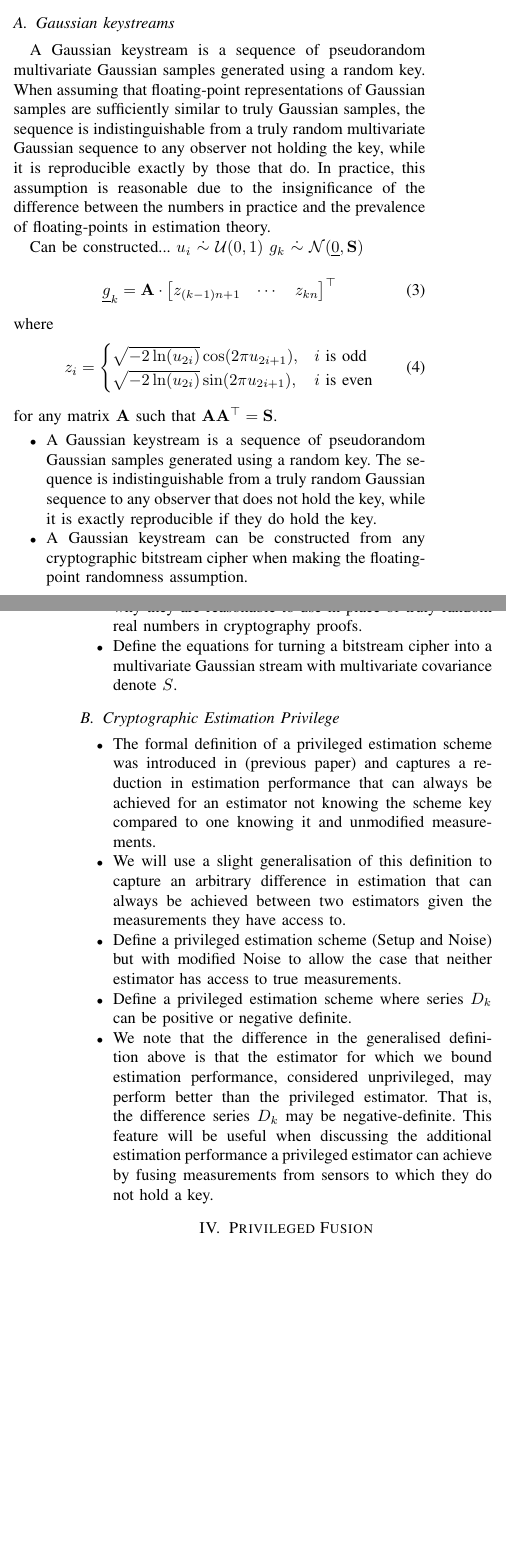
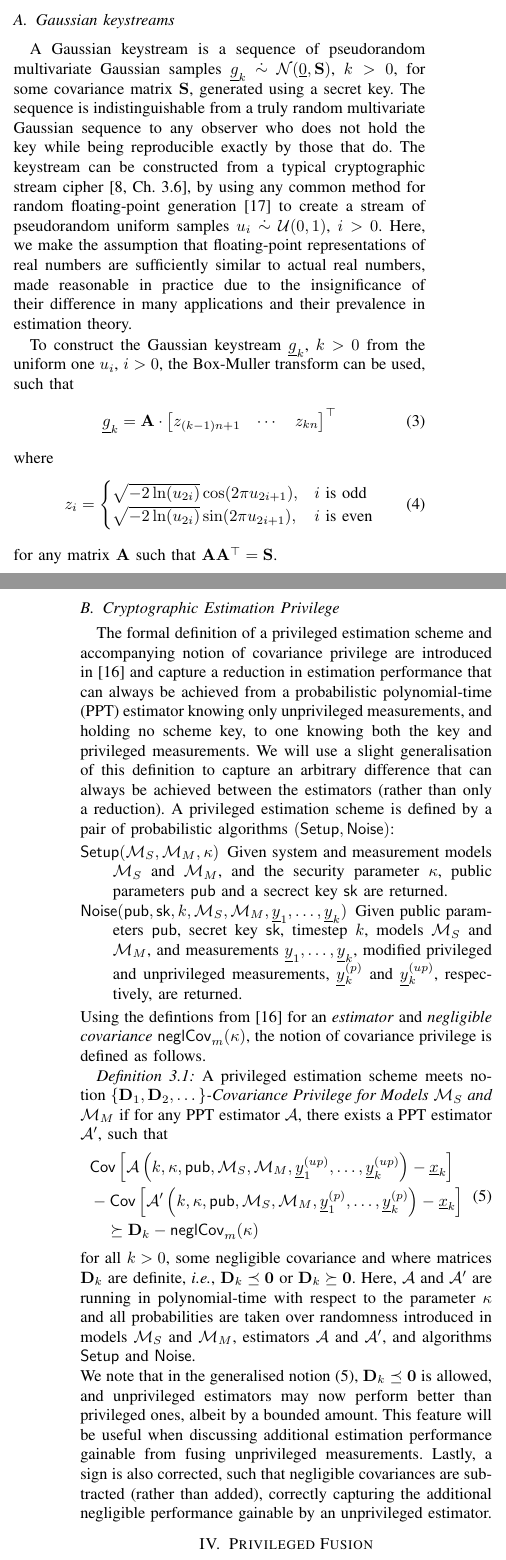
Before and after one commit to omubtcezq/PrivilegedFusion, a LaTeX paper (main.tex): two parts of the columns of pages 2 and 3 of 5 before the commit and two parts of the columns of pages 2 and 3 of 6 after it, joined at a grey line, cut so that both start at the same text, the shorter picture padded with empty space. Compiled offline with pdfLaTeX; a missing font is replaced by an installed copy or a similar font; a LaTeX package or settings file that is missing is left out.

Commit message:
Added draft for the preliminaries section - include draft for Gaussian keystreams - includes draft for cryptographic estimation privilege

```diff
--- a/main.tex
+++ b/main.tex
@@ -21,6 +21,10 @@
 
 % Imports
 \usepackage{local_macros/isasmathmacros}
+
+% Environments
+\newtheorem{definition}{Definition}[section]
+\newtheorem{theorem}{Theorem}[section]
 
 % correct bad hyphenation here
 \hyphenation{op-tical net-works semi-conduc-tor}
@@ -165,12 +169,9 @@ When defining our scheme and discussing its cryptographic guarantees, we will ma
 %
 
 \subsection{Gaussian keystreams}\label{subsec:gauss_keystreams}
-A Gaussian keystream is a sequence of pseudorandom multivariate Gaussian samples generated using a random key. When assuming that floating-point representations of Gaussian samples are sufficiently similar to truly Gaussian samples, the sequence is indistinguishable from a truly random multivariate Gaussian sequence to any observer not holding the key, while it is reproducible exactly by those that do. In practice, this assumption is reasonable due to the insignificance of the difference between the numbers in practice and the prevalence of floating-points in estimation theory.
+A Gaussian keystream is a sequence of pseudorandom multivariate Gaussian samples $\vec{g}_k\ \dot{\sim}\ \mathcal{N}(\vec{0},\mat{S})$, $k>0$, for some covariance matrix $\mat{S}$, generated using a secret key. The sequence is indistinguishable from a truly random multivariate Gaussian sequence to any observer who does not hold the key while being reproducible exactly by those that do. The keystream can be constructed from a typical cryptographic stream cipher \cite[Ch. 3.6]{katzIntroductionModernCryptography2008}, by using any common method for random floating-point generation \cite{goualardGeneratingRandomFloatingPoint2020} to create a stream of pseudorandom uniform samples $u_i\ \dot{\sim}\ \mathcal{U}(0,1)$, $i>0$. Here, we make the assumption that floating-point representations of real numbers are sufficiently similar to actual real numbers, made reasonable in practice due to the insignificance of their difference in many applications and their prevalence in estimation theory.
 
-Can be constructed...
-$u_i\ \dot{\sim}\ \mathcal{U}(0,1)$
-$g_k\ \dot{\sim}\ \mathcal{N}(\vec{0},\mat{S})$
-
+To construct the Gaussian keystream $\vec{g}_k$, $k>0$ from the uniform one $u_i$, $i>0$, the Box-Muller transform can be used, such that
 \begin{equation}
   \vec{g}_k = \mat{A} \cdot
   \begin{bmatrix}
@@ -187,13 +188,6 @@ where
 \end{equation}
 for any matrix $\mat{A}$ such that $\mat{A}\mat{A}^\top = \mat{S}$.
 
-\begin{itemize}
-  \item A Gaussian keystream is a sequence of pseudorandom Gaussian samples generated using a random key. The sequence is indistinguishable from a truly random Gaussian sequence to any observer that does not hold the key, while it is exactly reproducible if they do hold the key.
-  \item A Gaussian keystream can be constructed from any cryptographic bitstream cipher when making the floating-point randomness assumption.
-  \item Give the assumption about floating-point numbers and why they are reasonable to use in place of truly random real numbers in cryptography proofs.
-  \item Define the equations for turning a bitstream cipher into a multivariate Gaussian stream with multivariate covariance denote $S$.
-\end{itemize}
-
 %
 % ########  ########  #### ##     ##    ########  ######## ########
 % ##     ## ##     ##  ##  ##     ##    ##     ## ##       ##
@@ -205,13 +199,25 @@ for any matrix $\mat{A}$ such that $\mat{A}\mat{A}^\top = \mat{S}$.
 %
 
 \subsection{Cryptographic Estimation Privilege}\label{subsec:crypto_privilege}
-\begin{itemize}
-  \item The formal definition of a privileged estimation scheme was introduced in (previous paper) and captures a reduction in estimation performance that can always be achieved for an estimator not knowing the scheme key compared to one knowing it and unmodified measurements.
-  \item We will use a slight generalisation of this definition to capture an arbitrary difference in estimation that can always be achieved between two estimators given the measurements they have access to.
-  \item Define a privileged estimation scheme (Setup and Noise) but with modified Noise to allow the case that neither estimator has access to true measurements.
-  \item Define a privileged estimation scheme where series $D_k$ can be positive or negative definite.
-  \item We note that the difference in the generalised definition above is that the estimator for which we bound estimation performance, considered unprivileged, may perform better than the privileged estimator. That is, the difference series $D_k$ may be negative-definite. This feature will be useful when discussing the additional estimation performance a privileged estimator can achieve by fusing measurements from sensors to which they do not hold a key.
-\end{itemize}
+The formal definition of a privileged estimation scheme and accompanying notion of covariance privilege are introduced in \cite{risticCryptographicallyPrivilegedState2022} and capture a reduction in estimation performance that can always be achieved from a probabilistic polynomial-time (PPT) estimator knowing only unprivileged measurements, and holding no scheme key, to one knowing both the key and privileged measurements. We will use a slight generalisation of this definition to capture an arbitrary difference that can always be achieved between the estimators (rather than only a reduction).
+A privileged estimation scheme is defined by a pair of probabilistic algorithms $(\mathsf{Setup}, \mathsf{Noise})$:
+\begin{LaTeXdescription}
+  \item[$\mathsf{Setup}(\mathcal{M}_S,\mathcal{M}_M,\kappa)$] Given system and measurement models $\mathcal{M}_S$ and $\mathcal{M}_M$, and the security parameter $\kappa$, public parameters $\mathsf{pub}$ and a secrect key $\mathsf{sk}$ are returned.
+  \item[$\mathsf{Noise}(\mathsf{pub},\mathsf{sk},k,\mathcal{M}_S,\mathcal{M}_M,\vec{y}_1,\dots,\vec{y}_k)$] Given public parameters $\mathsf{pub}$, secret key $\mathsf{sk}$, timestep $k$, models $\mathcal{M}_S$ and $\mathcal{M}_M$, and measurements $\vec{y}_1,\dots,\vec{y}_k$, modified privileged and unprivileged measurements, $\vec{y}^{(p)}_k$ and $\vec{y}^{(up)}_k$, respectively, are returned.
+\end{LaTeXdescription}
+Using the defintions from \cite{risticCryptographicallyPrivilegedState2022} for an \textit{estimator} and \textit{negligible covariance} $\mathsf{neglCov}_m(\kappa)$, the notion of covariance privilege is defined as follows.
+\begin{definition}
+  A privileged estimation scheme meets notion \textit{$\{\mat{D}_1,\mat{D}_2,\dots\}$-Covariance Privilege for Models $\mathcal{M}_S$ and $\mathcal{M}_M$} if for any PPT estimator $\mathcal{A}$, there exists a PPT estimator $\mathcal{A}^\prime$, such that
+  \begin{equation}\label{eqn:cov_priv_security_notion}
+    \begin{split}
+      &\mathsf{Cov}\left[\mathcal{A}\left(k,\kappa,\mathsf{pub},\mathcal{M}_S,\mathcal{M}_M,\vec{y}^{(up)}_1,\dots,\vec{y}^{(up)}_k\right) - \vec{x}_k\right]\\
+      &-\mathsf{Cov}\left[\mathcal{A}^\prime\left(k,\kappa,\mathsf{pub},\mathcal{M}_S,\mathcal{M}_M,\vec{y}^{(p)}_1,\dots,\vec{y}^{(p)}_k\right) - \vec{x}_k\right]\\
+      &\quad\succeq \mat{D}_k - \mathsf{neglCov}_m(\kappa)
+    \end{split}
+  \end{equation}
+  for all $k>0$, some negligible covariance and where matrices $\mat{D}_k$ are definite, \textit{i.e.}, $\mat{D}_k \preceq \mat{0}$ or $\mat{D}_k \succeq \mat{0}$. Here, $\mathcal{A}$ and $\mathcal{A}^\prime$ are running in polynomial-time with respect to the parameter $\kappa$ and all probabilities are taken over randomness introduced in models $\mathcal{M}_S$ and $\mathcal{M}_M$, estimators $\mathcal{A}$ and $\mathcal{A}^\prime$, and algorithms $\mathsf{Setup}$ and $\mathsf{Noise}$.
+\end{definition}
+We note that in the generalised notion \eqref{eqn:cov_priv_security_notion}, $\mat{D}_k\preceq \mat{0}$ is allowed, and unprivileged estimators may now perform better than privileged ones, albeit by a bounded amount. This feature will be useful when discussing additional estimation performance gainable from fusing unprivileged measurements. Lastly, a sign is also corrected, such that negligible covariances are subtracted (rather than added), correctly capturing the additional negligible performance gainable by an unprivileged estimator.
 
 %
 %  .d8888b.   .d8888b.  888    888 8888888888 888b     d888 8888888888
```
Also changed, not shown: bibliography/PrivilegedFusion.bib (+10 -0 lines), main.pdf.
